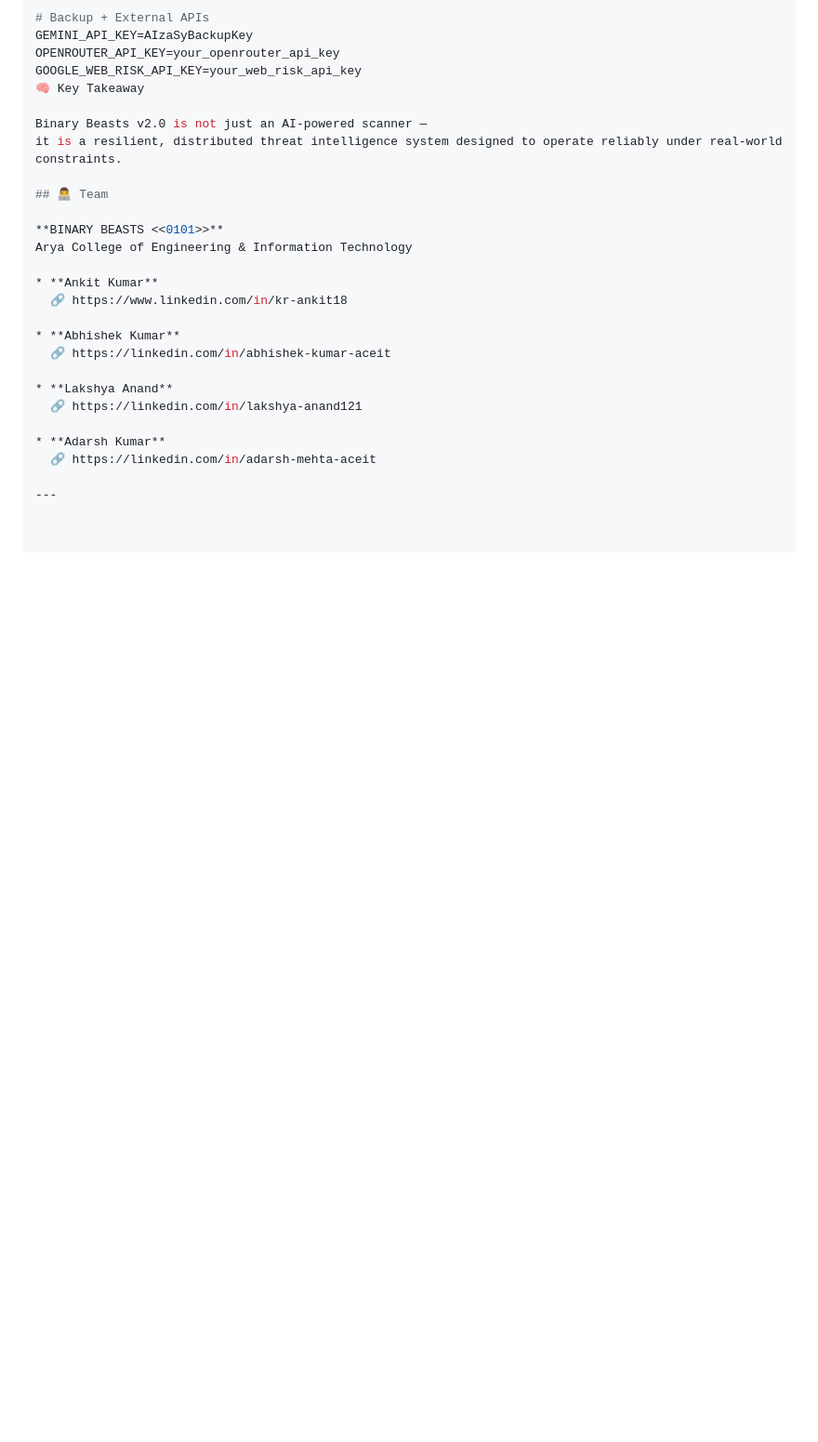
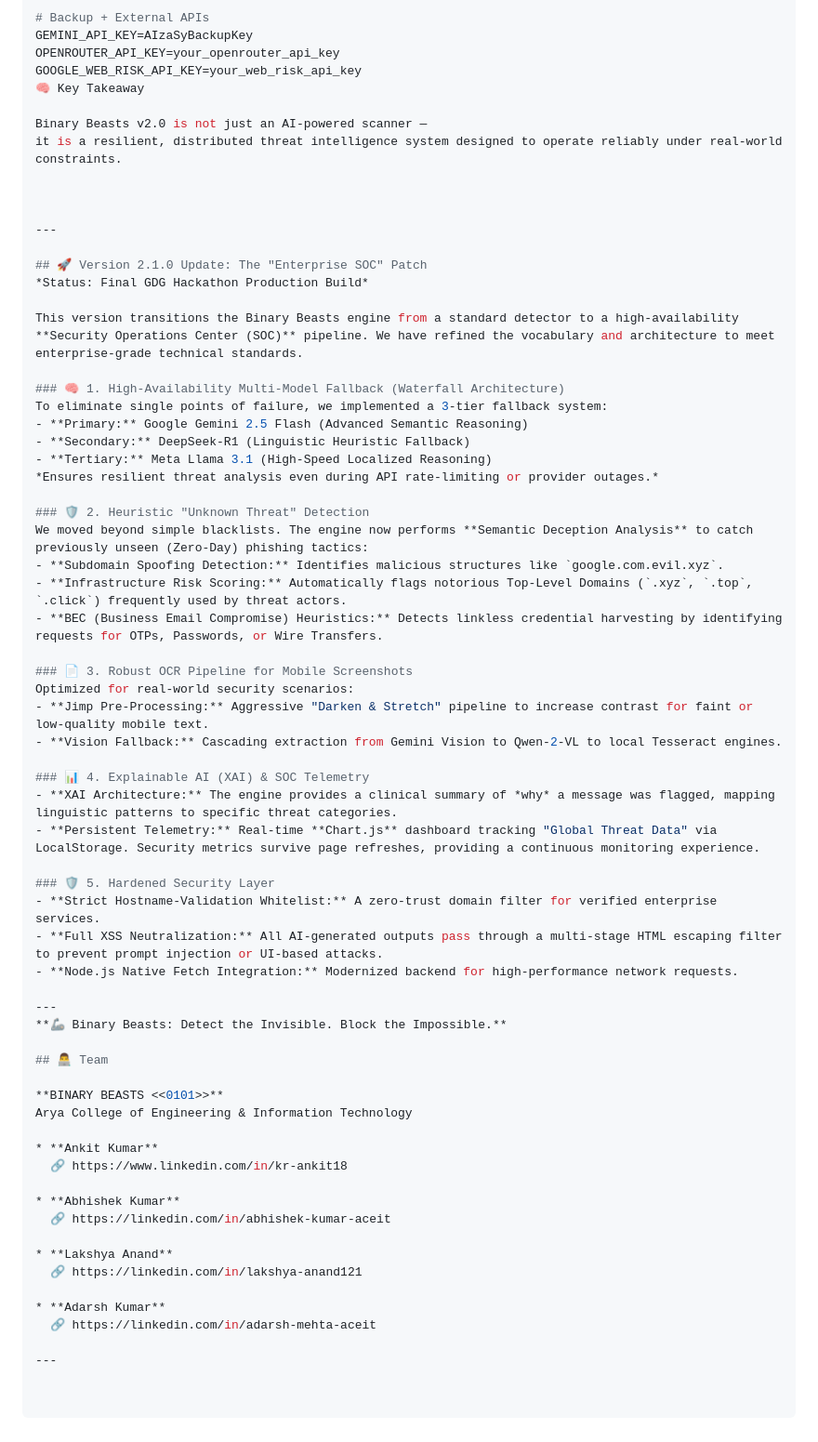
Before and after one commit to knockout23486/binary-beasts, a Markdown page: README.md, the part around the change. Shown at 93% size. Drawn GitHub-style; blank space fills up the shorter version.

Commit message:
📝 docs: Updated README for v2.1.0 GDG Release

```diff
--- a/README.md
+++ b/README.md
@@ -329,6 +329,45 @@ GOOGLE_WEB_RISK_API_KEY=your_web_risk_api_key
 Binary Beasts v2.0 is not just an AI-powered scanner —
 it is a resilient, distributed threat intelligence system designed to operate reliably under real-world constraints.
 
+
+
+---
+
+## 🚀 Version 2.1.0 Update: The "Enterprise SOC" Patch
+*Status: Final GDG Hackathon Production Build*
+
+This version transitions the Binary Beasts engine from a standard detector to a high-availability **Security Operations Center (SOC)** pipeline. We have refined the vocabulary and architecture to meet enterprise-grade technical standards.
+
+### 🧠 1. High-Availability Multi-Model Fallback (Waterfall Architecture)
+To eliminate single points of failure, we implemented a 3-tier fallback system:
+- **Primary:** Google Gemini 2.5 Flash (Advanced Semantic Reasoning)
+- **Secondary:** DeepSeek-R1 (Linguistic Heuristic Fallback)
+- **Tertiary:** Meta Llama 3.1 (High-Speed Localized Reasoning)
+*Ensures resilient threat analysis even during API rate-limiting or provider outages.*
+
+### 🛡️ 2. Heuristic "Unknown Threat" Detection
+We moved beyond simple blacklists. The engine now performs **Semantic Deception Analysis** to catch previously unseen (Zero-Day) phishing tactics:
+- **Subdomain Spoofing Detection:** Identifies malicious structures like `google.com.evil.xyz`.
+- **Infrastructure Risk Scoring:** Automatically flags notorious Top-Level Domains (`.xyz`, `.top`, `.click`) frequently used by threat actors.
+- **BEC (Business Email Compromise) Heuristics:** Detects linkless credential harvesting by identifying requests for OTPs, Passwords, or Wire Transfers.
+
+### 📄 3. Robust OCR Pipeline for Mobile Screenshots
+Optimized for real-world security scenarios:
+- **Jimp Pre-Processing:** Aggressive "Darken & Stretch" pipeline to increase contrast for faint or low-quality mobile text.
+- **Vision Fallback:** Cascading extraction from Gemini Vision to Qwen-2-VL to local Tesseract engines.
+
+### 📊 4. Explainable AI (XAI) & SOC Telemetry
+- **XAI Architecture:** The engine provides a clinical summary of *why* a message was flagged, mapping linguistic patterns to specific threat categories.
+- **Persistent Telemetry:** Real-time **Chart.js** dashboard tracking "Global Threat Data" via LocalStorage. Security metrics survive page refreshes, providing a continuous monitoring experience.
+
+### 🛡️ 5. Hardened Security Layer
+- **Strict Hostname-Validation Whitelist:** A zero-trust domain filter for verified enterprise services.
+- **Full XSS Neutralization:** All AI-generated outputs pass through a multi-stage HTML escaping filter to prevent prompt injection or UI-based attacks.
+- **Node.js Native Fetch Integration:** Modernized backend for high-performance network requests.
+
+---
+**🦾 Binary Beasts: Detect the Invisible. Block the Impossible.**
+
 ## 👨‍💻 Team
 
 **BINARY BEASTS <<0101>>**
```
